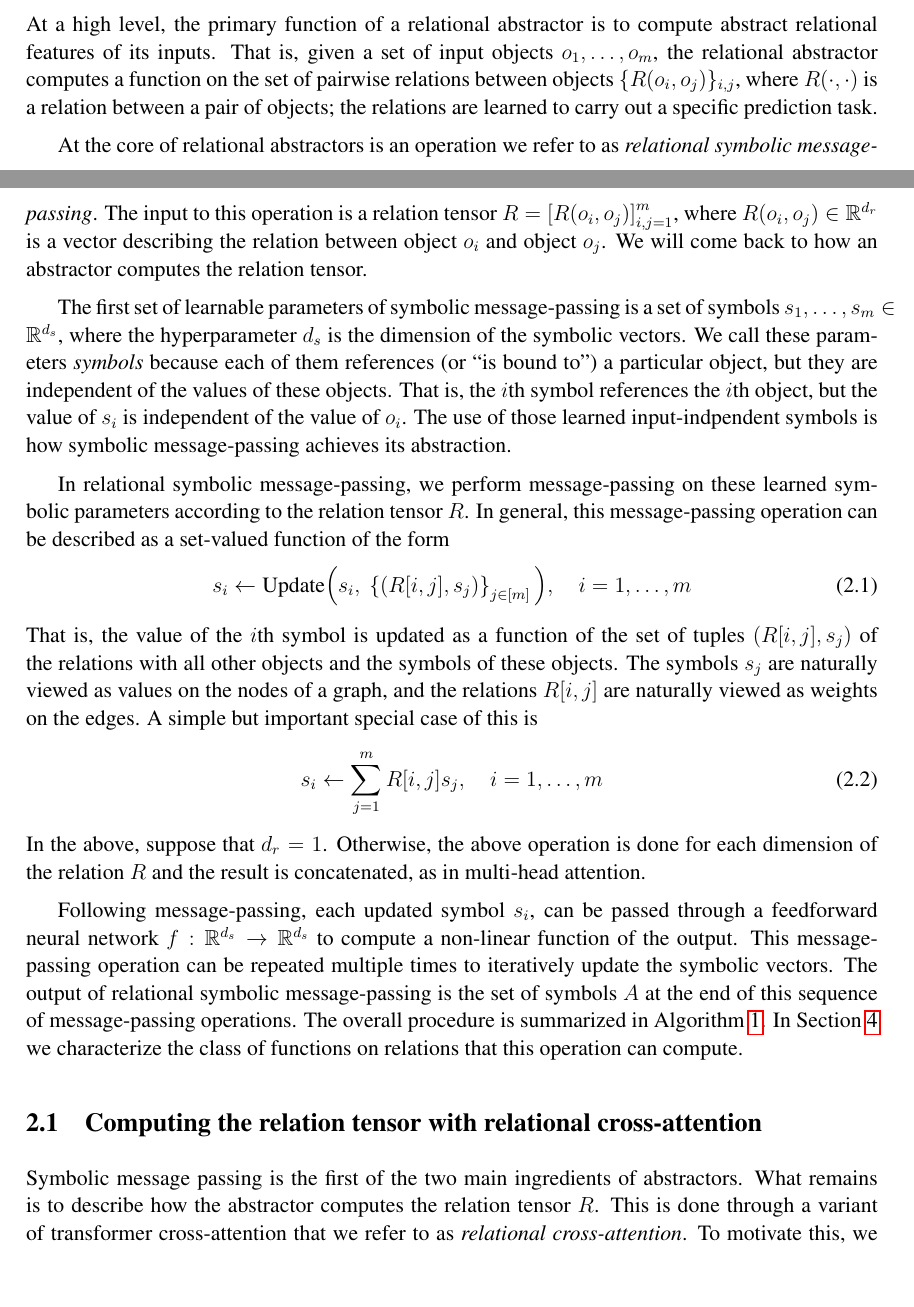
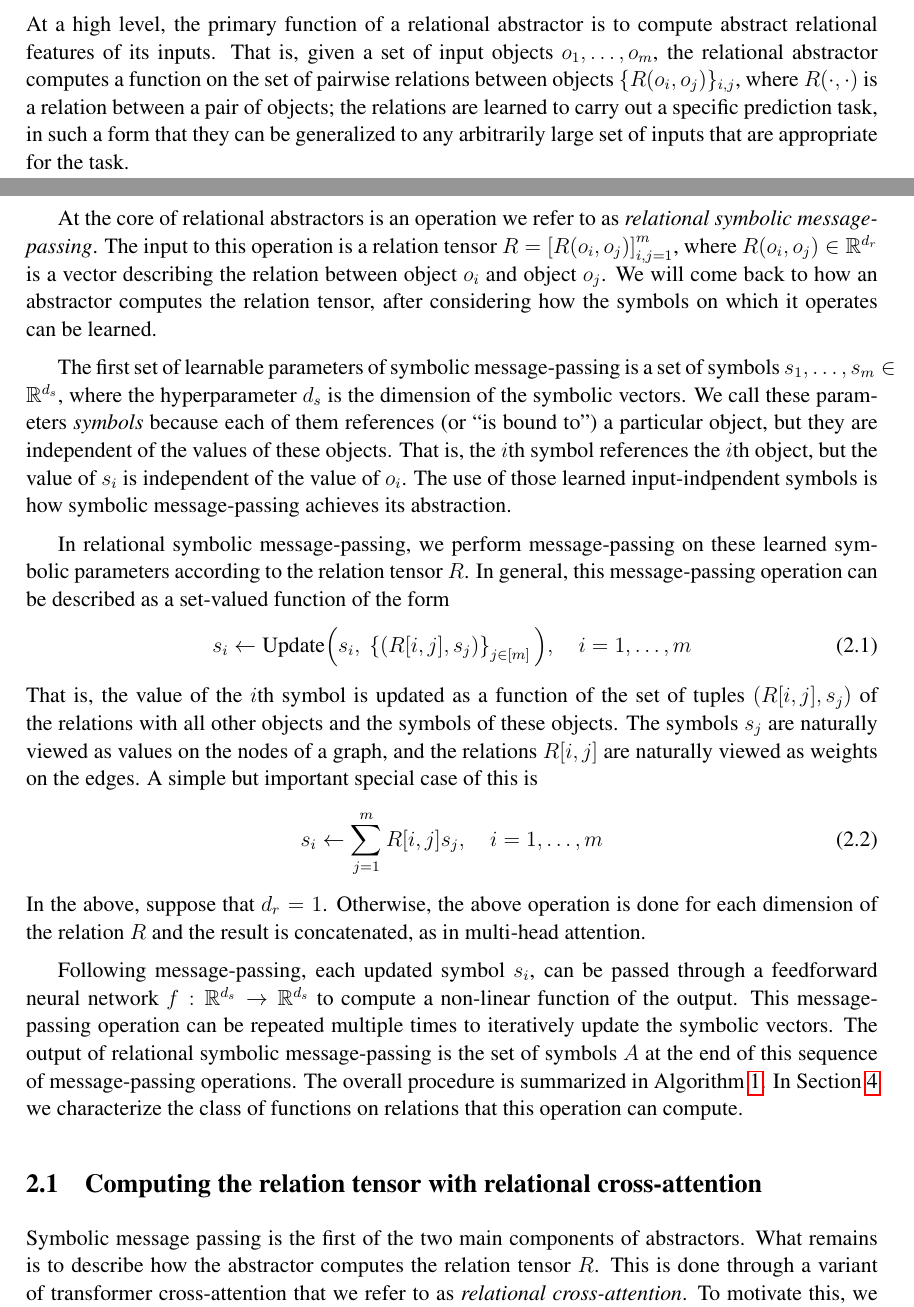
Before and after one commit to jdlafferty/relational, a LaTeX document (paper/abstractors.tex, which reads paper/message_passing.tex): two parts of pages 2 and 3 of 23, joined at a grey line, cut so that both start at the same text, the shorter picture padded with empty space. Compiled offline with pdfLaTeX; a LaTeX package or settings file that is missing is left out.

Commit message:
JDC edits to message_passing.tex

```diff
--- a/paper/message_passing.tex
+++ b/paper/message_passing.tex
@@ -9,9 +9,16 @@
 \section{Relational symbolic message-passing}
 \label{sec:message_passing}
 
-At a high level, the primary function of a relational abstractor is to compute abstract relational features of its inputs. That is, given a set of input objects $o_1, \ldots, o_\m$, the relational abstractor computes a function on the set of pairwise relations between objects $\{ R(o_i, o_j) \}_{i,j}$, where $R(\cdot, \cdot)$ is a relation between a pair of objects; the relations are learned to carry out a specific prediction task.
+At a high level, the primary function of a relational abstractor is to compute abstract relational features of its
+inputs. That is, given a set of input objects $o_1, \ldots, o_\m$, the relational abstractor computes a function on
+the set of pairwise relations between objects $\{ R(o_i, o_j) \}_{i,j}$, where $R(\cdot, \cdot)$ is a relation between a pair of objects; the relations are learned to carry out a specific prediction task,
+% JDC ADDITION:
+in such a form that they can be generalized to any arbitrarily large set of inputs that are appropriate for the task.
 
-At the core of relational abstractors is an operation we refer to as \textit{relational symbolic message-passing}. The input to this operation is a relation tensor $R = \left[R(o_i, o_j)\right]_{i,j=1}^\m$, where $R(o_i, o_j) \in \mathbb{R}^{d_r}$ is a vector describing the relation between object $o_i$ and object $o_j$. We will come back to how an abstractor computes the relation tensor.
+At the core of relational abstractors is an operation we refer to as \textit{relational symbolic message-passing}.
+The input to this operation is a relation tensor $R = \left[R(o_i, o_j)\right]_{i,j=1}^\m$, where $R(o_i, o_j) \in \mathbb{R}^{d_r}$ is a vector describing the relation between object $o_i$ and object $o_j$. We will come back to how an abstractor computes the relation tensor,
+% JDC ?OK:
+after considering how the symbols on which it operates can be learned.
 
 The first set of learnable parameters of symbolic message-passing is a set of symbols $s_1, \ldots, s_\m \in \mathbb{R}^{d_s}$, where the hyperparameter $d_s$ is the dimension of the symbolic vectors. We call these parameters \textit{symbols} because each of them references (or ``is bound to") a particular object, but they are independent of the values of these objects. That is, the $i$th symbol references the $i$th object, but the value of $s_i$ is independent of the value of $o_i$. The use of those learned input-indpendent symbols is how symbolic message-passing achieves its abstraction.
 
@@ -56,5 +64,9 @@ This message-passing operation can be repeated multiple times to iteratively upd
 
 \subsection{Computing the relation tensor with relational cross-attention}
 
-Symbolic message passing is the first of the two main ingredients of abstractors. What remains is to describe how the abstractor computes the relation tensor $R$. This is done through a variant of transformer cross-attention that we refer to as \textit{relational cross-attention}.
-To motivate this, we first describe how we can compute relations between pairs of objects through inner products. The inner product operation is a natural way to capture notions of relations and similarity. In Euclidean space, inner products capture the geometric alignment between vectors. Similarly, for objects with vector representations, inner products between these vector representations can capture relations between these objects.
+Symbolic message passing is the first of the two main
+%ingredients
+components
+of abstractors. What remains is to describe how the abstractor computes the relation tensor $R$. This is
+done through a variant of transformer cross-attention that we refer to as \textit{relational cross-attention}.
+To motivate this, we first describe how we can compute relations between pairs of objects through inner products.
```
Also changed, not shown: paper/message_passing.tex (10 more changed lines).
